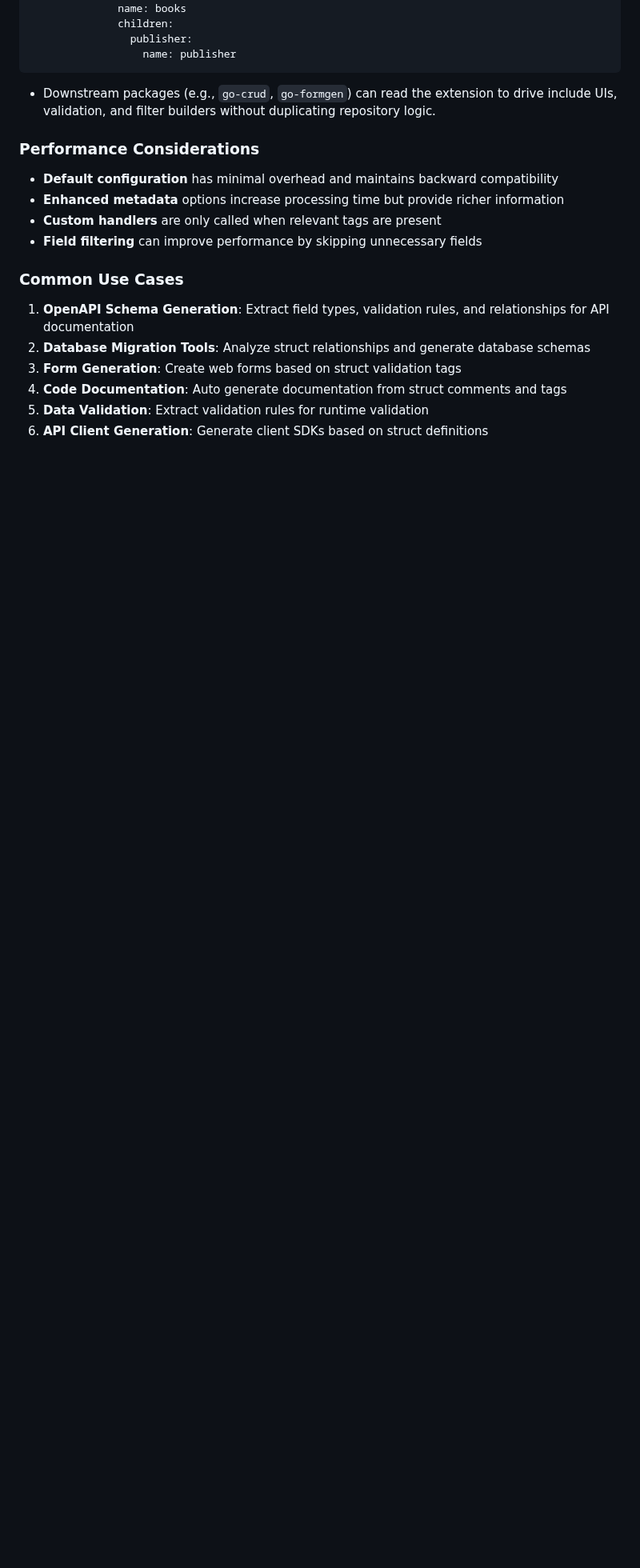
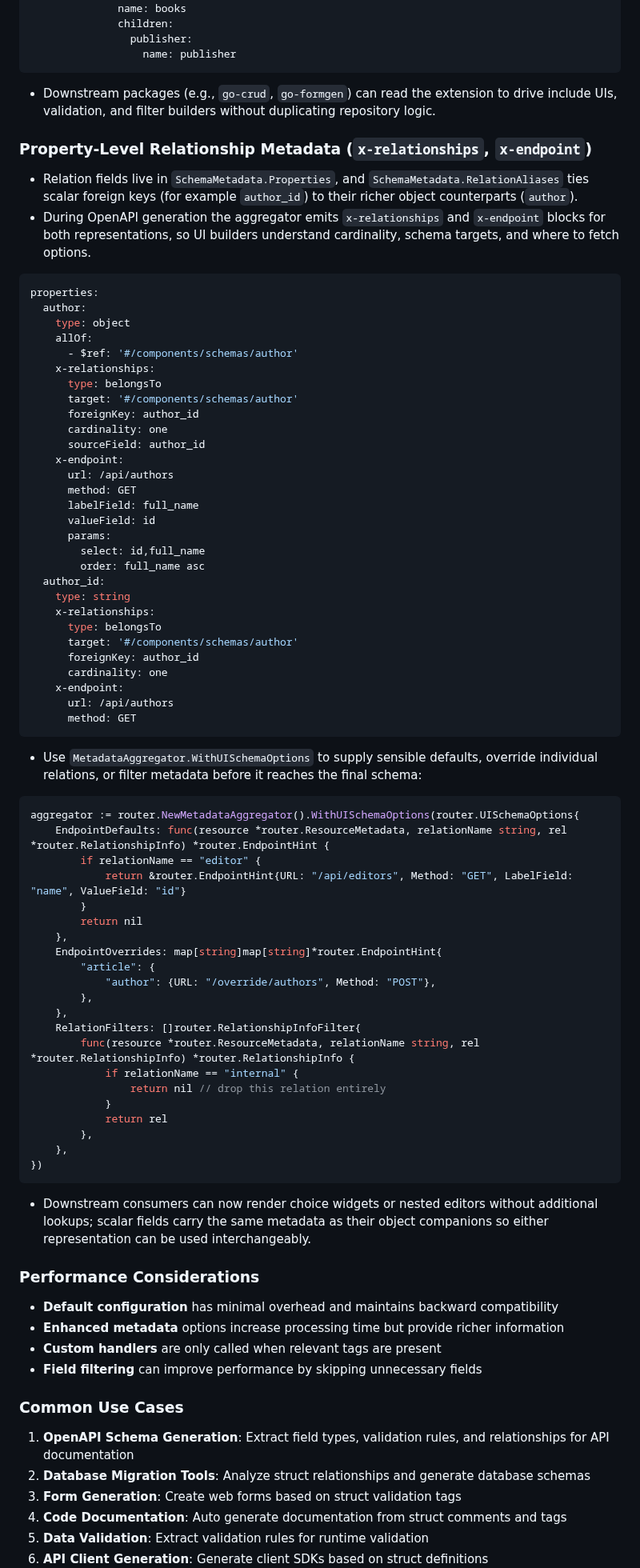
Before and after one commit to goliatone/go-router, a Markdown page: README.md, the part around the change. Shown at 80% size. Rendered like a GitHub page; blank space fills up the shorter version.

````diff
--- a/README.md
+++ b/README.md
@@ -1009,6 +1009,71 @@ components:
 
 - Downstream packages (e.g., `go-crud`, `go-formgen`) can read the extension to drive include UIs, validation, and filter builders without duplicating repository logic.
 
+### Property-Level Relationship Metadata (`x-relationships`, `x-endpoint`)
+
+- Relation fields live in `SchemaMetadata.Properties`, and `SchemaMetadata.RelationAliases` ties scalar foreign keys (for example `author_id`) to their richer object counterparts (`author`).
+- During OpenAPI generation the aggregator emits `x-relationships` and `x-endpoint` blocks for both representations, so UI builders understand cardinality, schema targets, and where to fetch options.
+
+```yaml
+properties:
+  author:
+    type: object
+    allOf:
+      - $ref: '#/components/schemas/author'
+    x-relationships:
+      type: belongsTo
+      target: '#/components/schemas/author'
+      foreignKey: author_id
+      cardinality: one
+      sourceField: author_id
+    x-endpoint:
+      url: /api/authors
+      method: GET
+      labelField: full_name
+      valueField: id
+      params:
+        select: id,full_name
+        order: full_name asc
+  author_id:
+    type: string
+    x-relationships:
+      type: belongsTo
+      target: '#/components/schemas/author'
+      foreignKey: author_id
+      cardinality: one
+    x-endpoint:
+      url: /api/authors
+      method: GET
+```
+
+- Use `MetadataAggregator.WithUISchemaOptions` to supply sensible defaults, override individual relations, or filter metadata before it reaches the final schema:
+
+```go
+aggregator := router.NewMetadataAggregator().WithUISchemaOptions(router.UISchemaOptions{
+    EndpointDefaults: func(resource *router.ResourceMetadata, relationName string, rel *router.RelationshipInfo) *router.EndpointHint {
+        if relationName == "editor" {
+            return &router.EndpointHint{URL: "/api/editors", Method: "GET", LabelField: "name", ValueField: "id"}
+        }
+        return nil
+    },
+    EndpointOverrides: map[string]map[string]*router.EndpointHint{
+        "article": {
+            "author": {URL: "/override/authors", Method: "POST"},
+        },
+    },
+    RelationFilters: []router.RelationshipInfoFilter{
+        func(resource *router.ResourceMetadata, relationName string, rel *router.RelationshipInfo) *router.RelationshipInfo {
+            if relationName == "internal" {
+                return nil // drop this relation entirely
+            }
+            return rel
+        },
+    },
+})
+```
+
+- Downstream consumers can now render choice widgets or nested editors without additional lookups; scalar fields carry the same metadata as their object companions so either representation can be used interchangeably.
+
 ### Performance Considerations
 
 - **Default configuration** has minimal overhead and maintains backward compatibility
````
